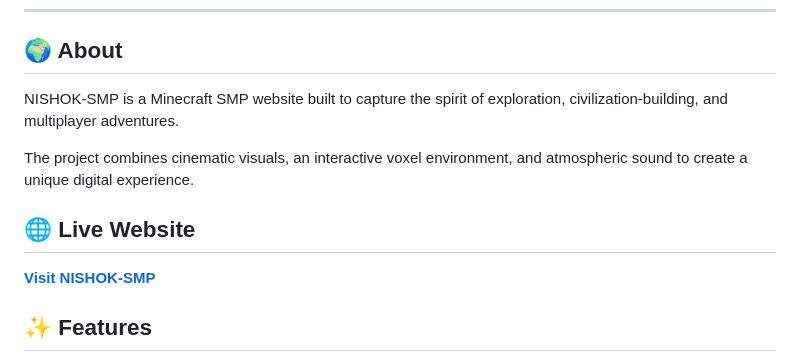
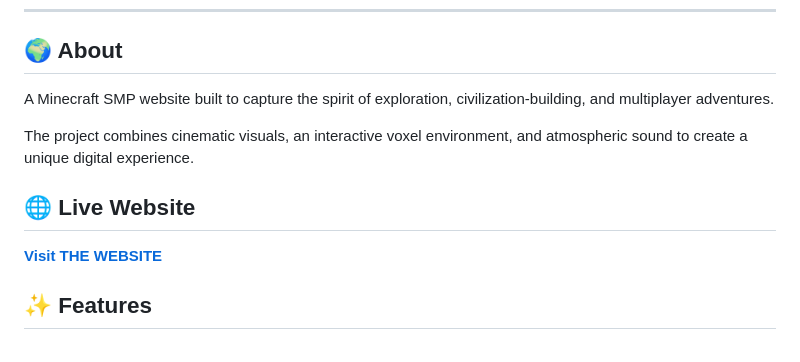
Before and after one commit to nishok2008/minecraft-smp-website, a Markdown page: README.md, the part around the change. GitHub-like rendering.

Commit message:
Revise project name and update website link
Updated the project name and website link in the README.

```diff
--- a/README.md
+++ b/README.md
@@ -6,13 +6,13 @@ A cinematic Minecraft-inspired website featuring an interactive voxel world, imm
 
 ## 🌍 About
 
-NISHOK-SMP is a Minecraft SMP website built to capture the spirit of exploration, civilization-building, and multiplayer adventures.
+A Minecraft SMP website built to capture the spirit of exploration, civilization-building, and multiplayer adventures.
 
 The project combines cinematic visuals, an interactive voxel environment, and atmospheric sound to create a unique digital experience.
 
 ## 🌐 Live Website
 
-**[Visit NISHOK-SMP](https://minecraft-smp-website.vercel.app/)**
+**[Visit THE WEBSITE](https://minecraft-smp-website.vercel.app/)**
 
 ## ✨ Features
 
```
